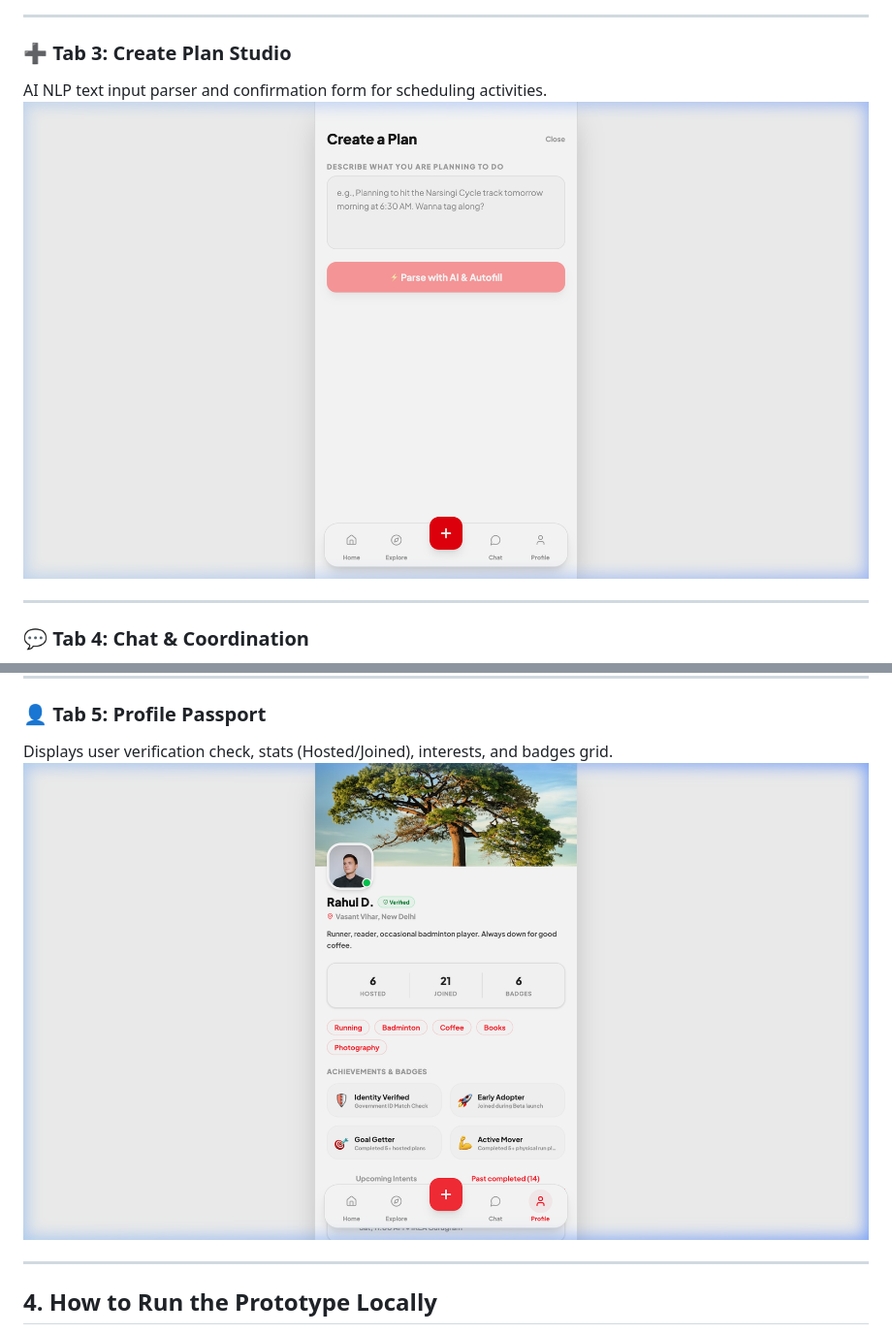
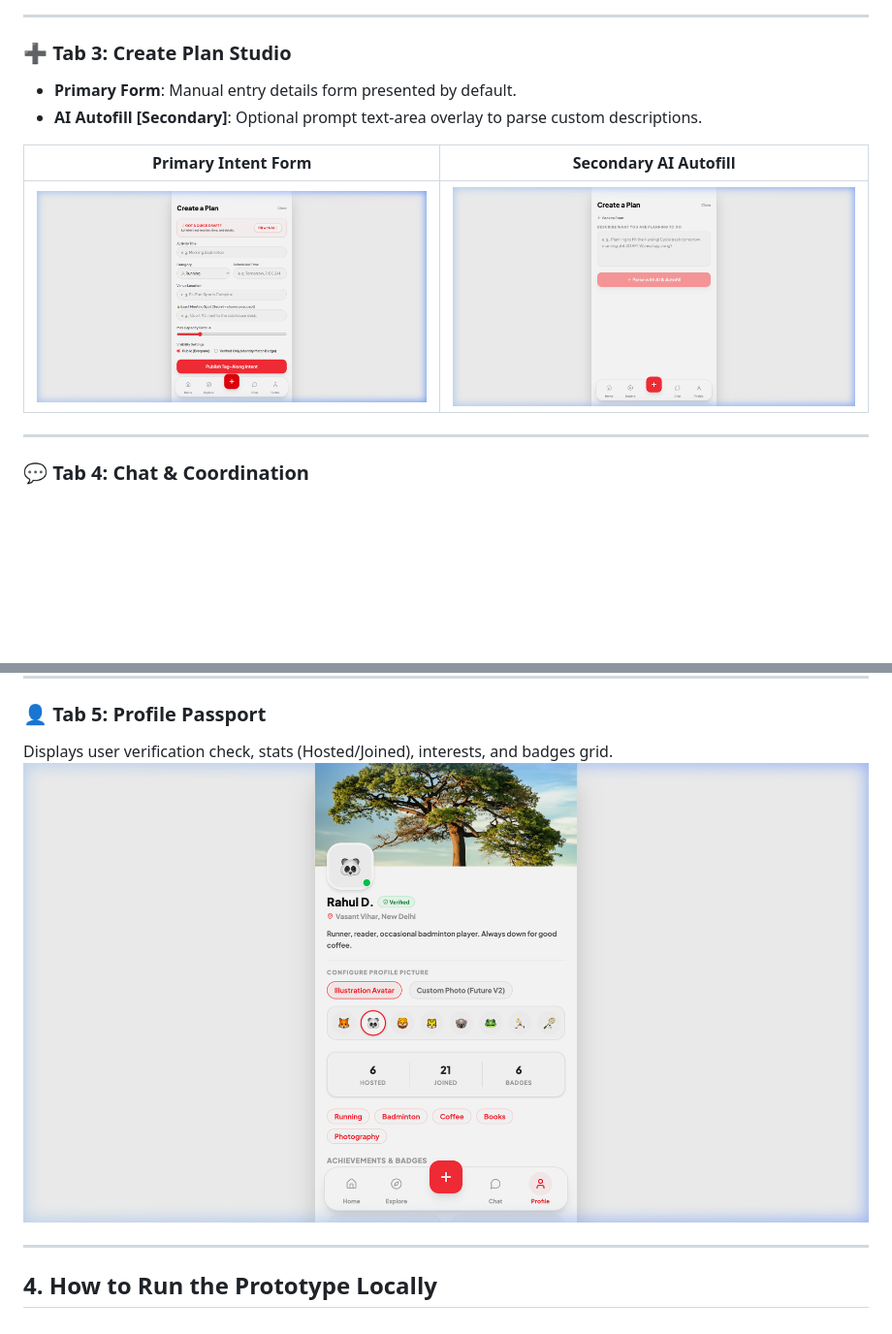
Before and after one commit to GCK-6610/Along, a Markdown page: README.md, 2 parts joined by grey strips. Shown at 97% size. Rendered like a GitHub page; pictures changed too: assets/create_ai_mockup.png (added), assets/create_plan_mockup.png, assets/profile_mockup.png; blank space fills up the shorter version.

Commit message:
Update app prototype, design files, and README to reflect rearranged create flow (form primary, AI secondary), custom profile avatars selection, and NSFW text filters

```diff
--- a/README.md
+++ b/README.md
@@ -41,8 +41,12 @@ Discovery grid with category counts and sponsored café/venue suggestion cards.
 ***
 
 ### ➕ Tab 3: Create Plan Studio
-AI NLP text input parser and confirmation form for scheduling activities.
-![Create Plan UI](assets/create_plan_mockup.png)
+* **Primary Form**: Manual entry details form presented by default.
+* **AI Autofill [Secondary]**: Optional prompt text-area overlay to parse custom descriptions.
+
+| Primary Intent Form | Secondary AI Autofill |
+| :---: | :---: |
+| ![Create Plan Form](assets/create_plan_mockup.png) | ![AI Autofill Prompt](assets/create_ai_mockup.png) |
 
 ***
 
```
Also changed, not shown: docs/00_User_Flows_And_Features.md (+16 -15 lines), docs/01_UI_UX_Design.md (+25 -23 lines), 1 other file.
